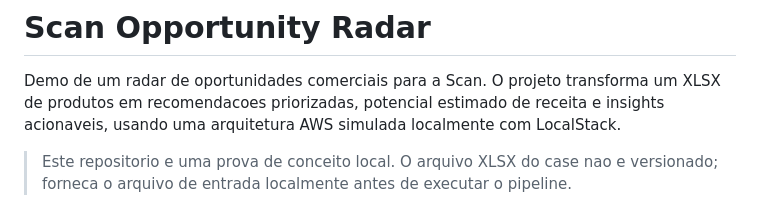
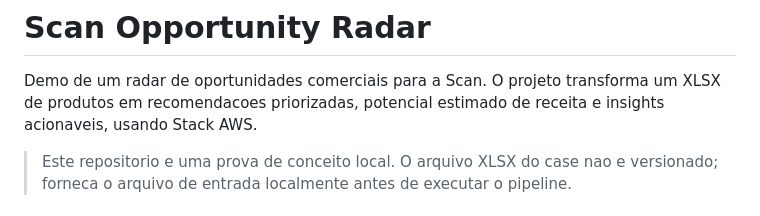
Before and after one commit to arthur-ffranca/aws-opportunities, a Markdown page: README.md, the part around the change. Rendered like a GitHub page.

Commit message:
Update README to reflect changes in project architecture
Removed mention of LocalStack and clarified AWS architecture.

```diff
--- a/README.md
+++ b/README.md
@@ -2,8 +2,7 @@
 
 Demo de um radar de oportunidades comerciais para a Scan. O projeto transforma
 um XLSX de produtos em recomendacoes priorizadas, potencial estimado de receita
-e insights acionaveis, usando uma arquitetura AWS simulada localmente com
-LocalStack.
+e insights acionaveis, usando Stack AWS.
 
 > Este repositorio e uma prova de conceito local. O arquivo XLSX do case nao e
 > versionado; forneca o arquivo de entrada localmente antes de executar o
```
